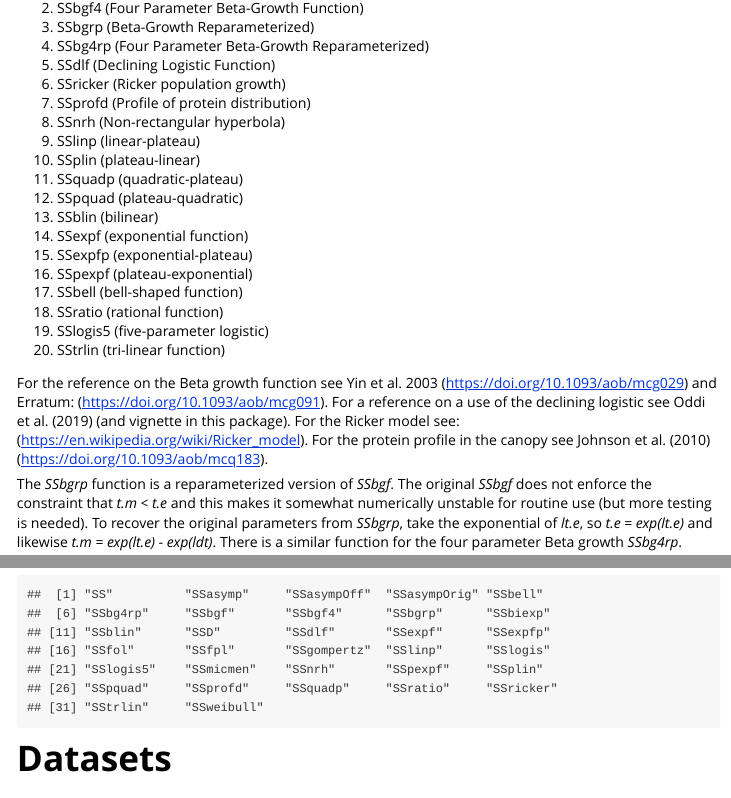
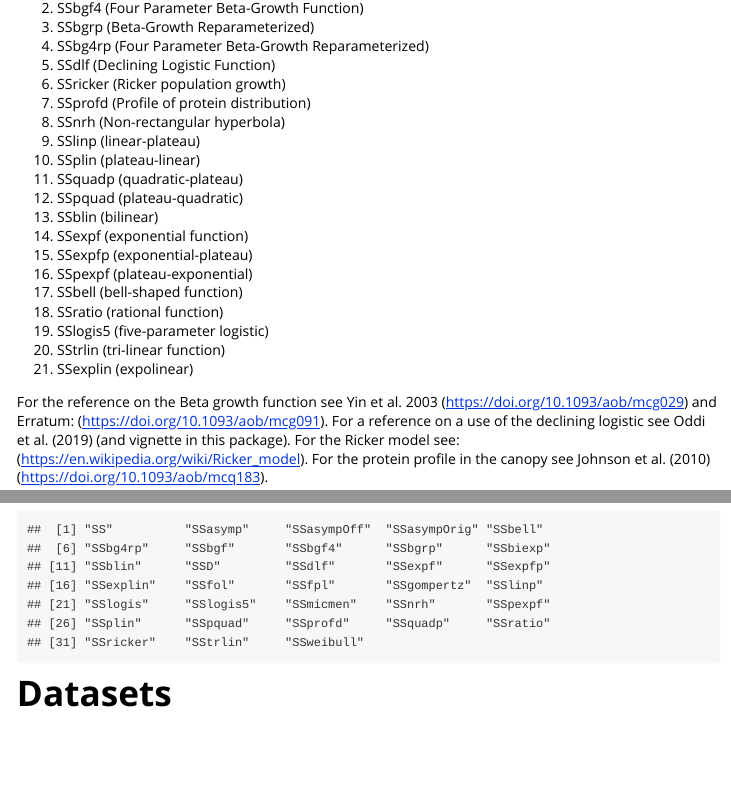
Before and after one commit to femiguez/nlraa, an R Markdown document (doc/nlraa.Rmd): the page in a window 1100 px wide, from 890 px down, and a second part further down, joined at a grey line. The pictures show the output file doc/nlraa.html that the author committed with the source, opened offline.

Commit message:
Adding the updated vignettes and the nlraa environment

```diff
--- a/doc/nlraa.Rmd
+++ b/doc/nlraa.Rmd
@@ -62,6 +62,7 @@ One of the objectives of those publications was to introduce a large family of n
 18. SSratio (rational function)
 19. SSlogis5 (five-parameter logistic)
 20. SStrlin (tri-linear function)
+21. SSexplin (expolinear)
 
 For the reference on the Beta growth function see Yin et al. 2003 (https://doi.org/10.1093/aob/mcg029) and Erratum: (https://doi.org/10.1093/aob/mcg091).
 For a reference on a use of the declining logistic see Oddi et al. (2019) (and vignette in this package). For the Ricker model see: (https://en.wikipedia.org/wiki/Ricker_model). For the protein profile in the canopy see Johnson et al. (2010) (https://doi.org/10.1093/aob/mcq183).
```
Also changed, not shown: doc/nlraa-AgronJ-paper.html, doc/nlraa-Oddi-LFMC.html, doc/nlraa.html, 1 other file.
